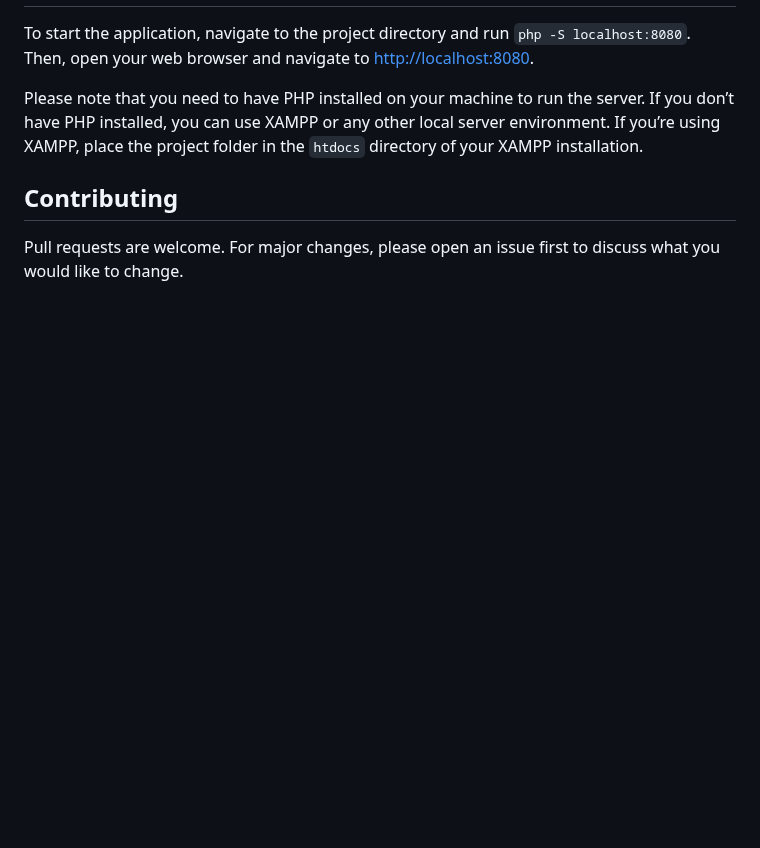
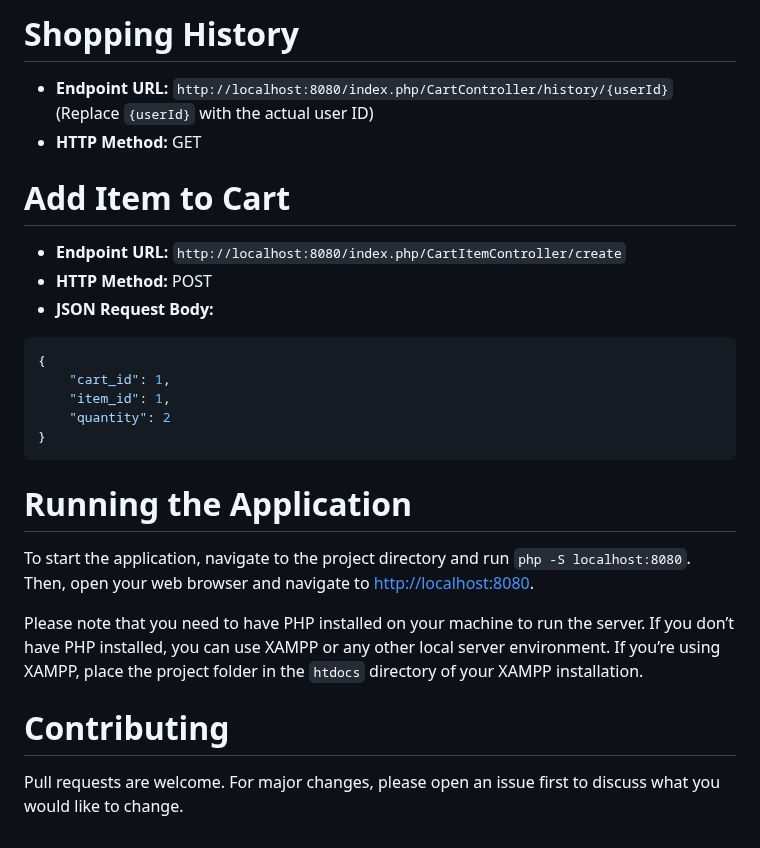
Before and after one commit to Andrewalifb/simple-online-shop-2, a Markdown page: README.md, the part around one of its changes. Drawn GitHub-style; blank space fills up the shorter version.

````diff
--- a/README.md
+++ b/README.md
@@ -77,8 +135,28 @@ CREATE TABLE `cart_items` (
+# Shopping History
+
+- **Endpoint URL:** `http://localhost:8080/index.php/CartController/history/{userId}` (Replace `{userId}` with the actual user ID)
+- **HTTP Method:** GET
+
+# Add Item to Cart
+
+- **Endpoint URL:** `http://localhost:8080/index.php/CartItemController/create`
+- **HTTP Method:** POST
+- **JSON Request Body:**
+
+```json
+{
+    "cart_id": 1,
+    "item_id": 1,
+    "quantity": 2
+}
+```
+
+# Running the Application
 
 To start the application, navigate to the project directory and run `php -S localhost:8080`. Then, open your web browser and navigate to [http://localhost:8080](http://localhost:8080).
 
 Please note that you need to have PHP installed on your machine to run the server. If you don’t have PHP installed, you can use XAMPP or any other local server environment. If you’re using XAMPP, place the project folder in the `htdocs` directory of your XAMPP installation.
 
-## Contributing
+# Contributing
 
 Pull requests are welcome. For major changes, please open an issue first to discuss what you would like to change.
````
Also changed, not shown: other parts of README.md (+59 -1 lines).
